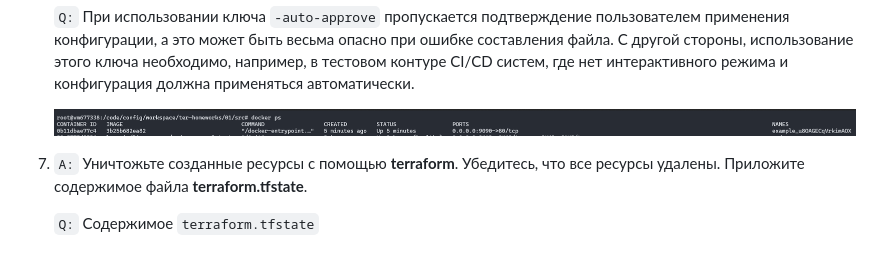
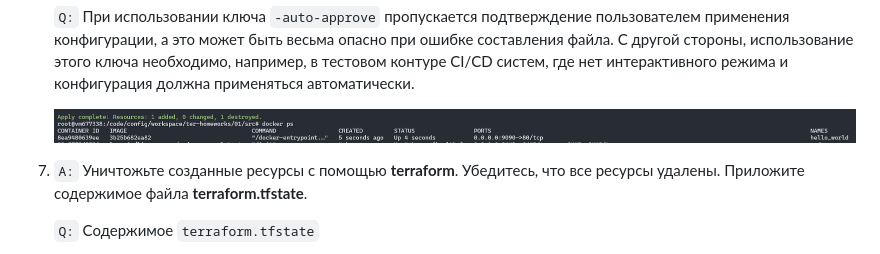
Before and after one commit to kirs-kirill/netology_homework, a Markdown page: ter-homeworks/README.md, the part around the change. Rendered like a GitHub page.

Commit message:
task 1 fix

```diff
--- a/ter-homeworks/README.md
+++ b/ter-homeworks/README.md
@@ -56,7 +56,7 @@
 
     `Q:` При использовании ключа `-auto-approve` пропускается подтверждение пользователем применения конфигурации, а это может быть весьма опасно при ошибке составления файла. С другой стороны, использование этого ключа необходимо, например, в тестовом контуре CI/CD систем, где нет интерактивного режима и конфигурация должна применяться автоматически.
 
-    ![docker ps](./images/2.png)
+    ![docker ps](./images/3.png)
 
 7. `A:` Уничтожьте созданные ресурсы с помощью **terraform**. Убедитесь, что все ресурсы удалены. Приложите содержимое файла **terraform.tfstate**.
 
```
